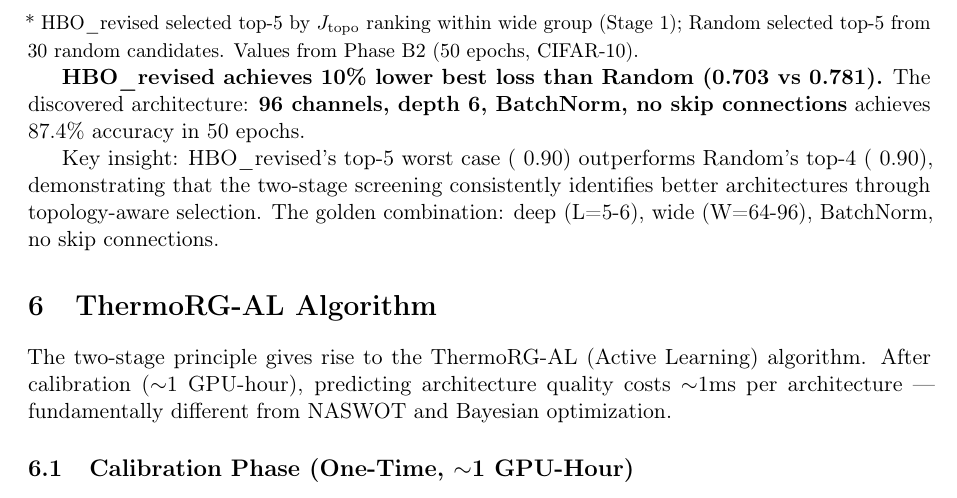
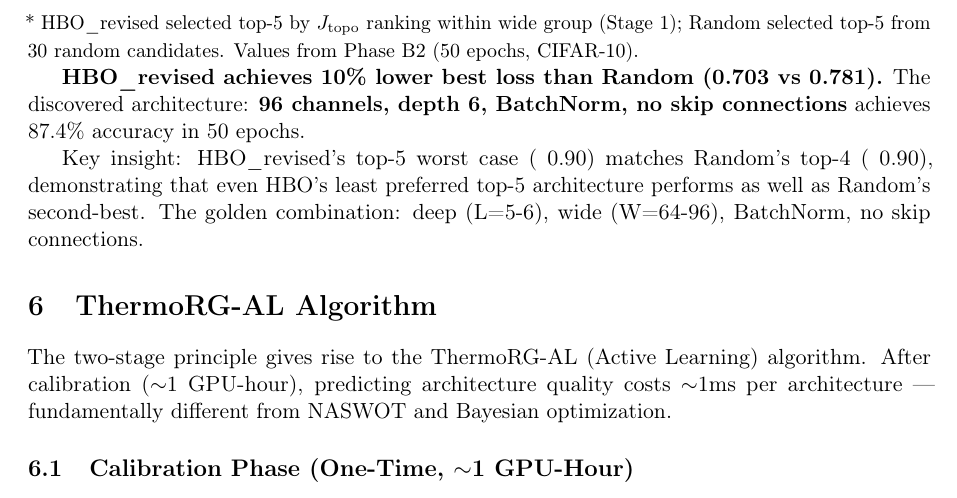
Before and after one commit to xliu203/ThermoRG-NN, a LaTeX paper (papers/paper_draft_v1.tex): part of page 9 of 21, cut so that both start at the same text. Compiled offline with pdfLaTeX.

Commit message:
Fix Section 5 wording: 'outperforms' → 'matches' for top-5 worst case vs Random top-4

```diff
--- a/papers/paper_draft_v1.tex
+++ b/papers/paper_draft_v1.tex
@@ -429,7 +429,7 @@ Best & --- & \textbf{0.703} & --- & 0.781 \\
 
 \textbf{HBO\_revised achieves 10\% lower best loss than Random (0.703 vs 0.781).} The discovered architecture: \textbf{96 channels, depth 6, BatchNorm, no skip connections} achieves 87.4\% accuracy in 50 epochs.
 
-Key insight: HBO\_revised's top-5 worst case (~0.90) outperforms Random's top-4 (~0.90), demonstrating that the two-stage screening consistently identifies better architectures through topology-aware selection. The golden combination: deep (L=5-6), wide (W=64-96), BatchNorm, no skip connections.
+Key insight: HBO\_revised's top-5 worst case (~0.90) matches Random's top-4 (~0.90), demonstrating that even HBO's least preferred top-5 architecture performs as well as Random's second-best. The golden combination: deep (L=5-6), wide (W=64-96), BatchNorm, no skip connections.
 
 % ==============================================================================
 % 6. THERMORG-AL ALGORITHM
```
